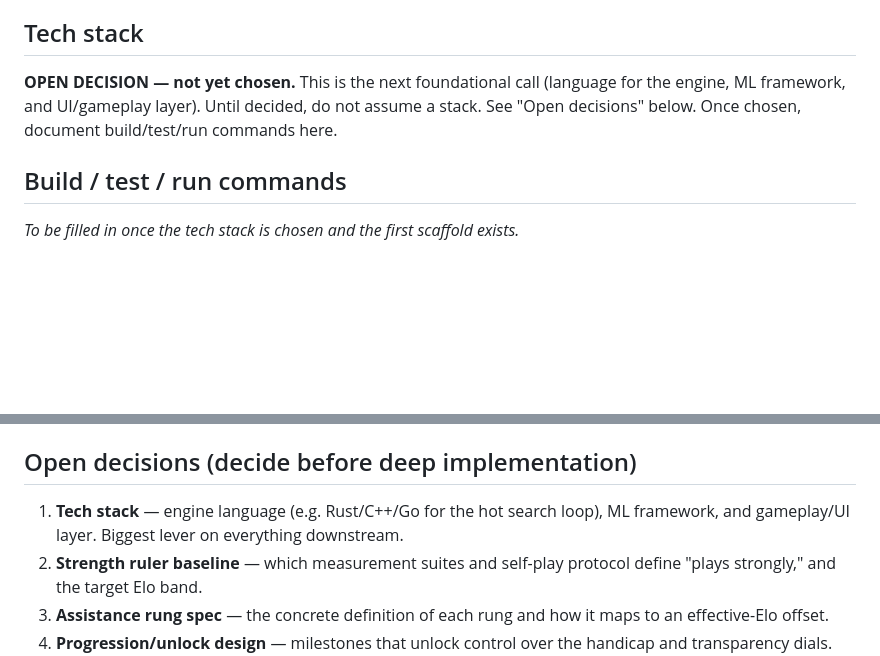
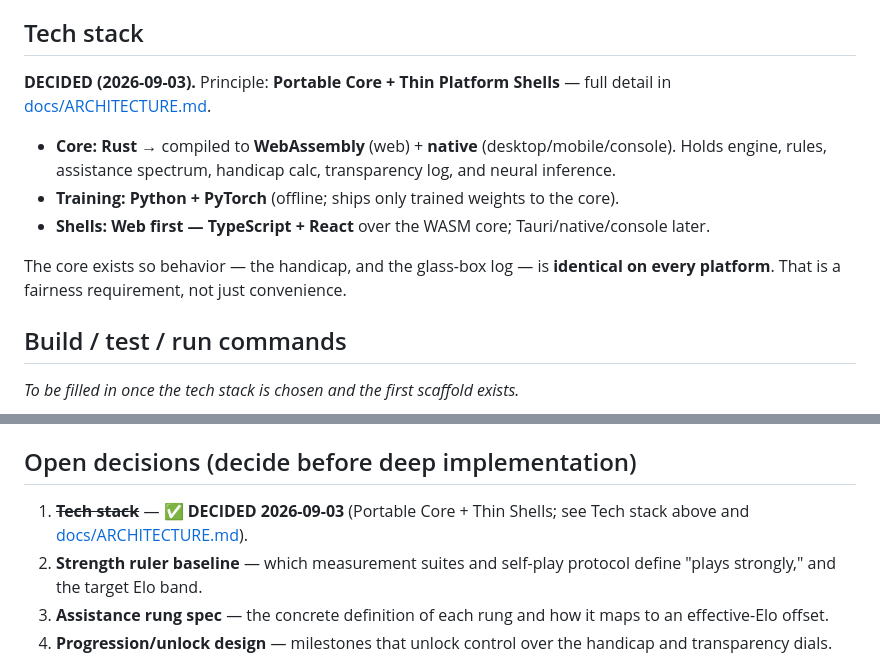
Before and after one commit to issamqadan/glassboard, a Markdown page: CLAUDE.md, 2 parts joined by grey strips. Drawn GitHub-style; blank space fills up the shorter version.

```diff
--- a/CLAUDE.md
+++ b/CLAUDE.md
@@ -44,9 +44,16 @@ alternative rather than silently implementing it.
 
 ## Tech stack
 
-**OPEN DECISION — not yet chosen.** This is the next foundational call (language for the
-engine, ML framework, and UI/gameplay layer). Until decided, do not assume a stack. See
-"Open decisions" below. Once chosen, document build/test/run commands here.
+**DECIDED (2026-09-03).** Principle: **Portable Core + Thin Platform Shells** — full detail in
+[docs/ARCHITECTURE.md](docs/ARCHITECTURE.md).
+
+- **Core:** **Rust** → compiled to **WebAssembly** (web) + **native** (desktop/mobile/console).
+  Holds engine, rules, assistance spectrum, handicap calc, transparency log, and neural inference.
+- **Training:** **Python + PyTorch** (offline; ships only trained weights to the core).
+- **Shells:** **Web first — TypeScript + React** over the WASM core; Tauri/native/console later.
+
+The core exists so behavior — the handicap, and the glass-box log — is **identical on every
+platform**. That is a fairness requirement, not just convenience.
 
 ## Build / test / run commands
 
@@ -74,8 +81,8 @@ Repo-specific skills that encode the disciplines the vision demands:
 
 ## Open decisions (decide before deep implementation)
 
-1. **Tech stack** — engine language (e.g. Rust/C++/Go for the hot search loop), ML framework,
-   and gameplay/UI layer. Biggest lever on everything downstream.
+1. ~~**Tech stack**~~ — ✅ **DECIDED 2026-09-03** (Portable Core + Thin Shells; see Tech stack
+   above and [docs/ARCHITECTURE.md](docs/ARCHITECTURE.md)).
 2. **Strength ruler baseline** — which measurement suites and self-play protocol define "plays
    strongly," and the target Elo band.
 3. **Assistance rung spec** — the concrete definition of each rung and how it maps to an
```
Also changed, not shown: docs/ARCHITECTURE.md (added, +80 -0 lines).
